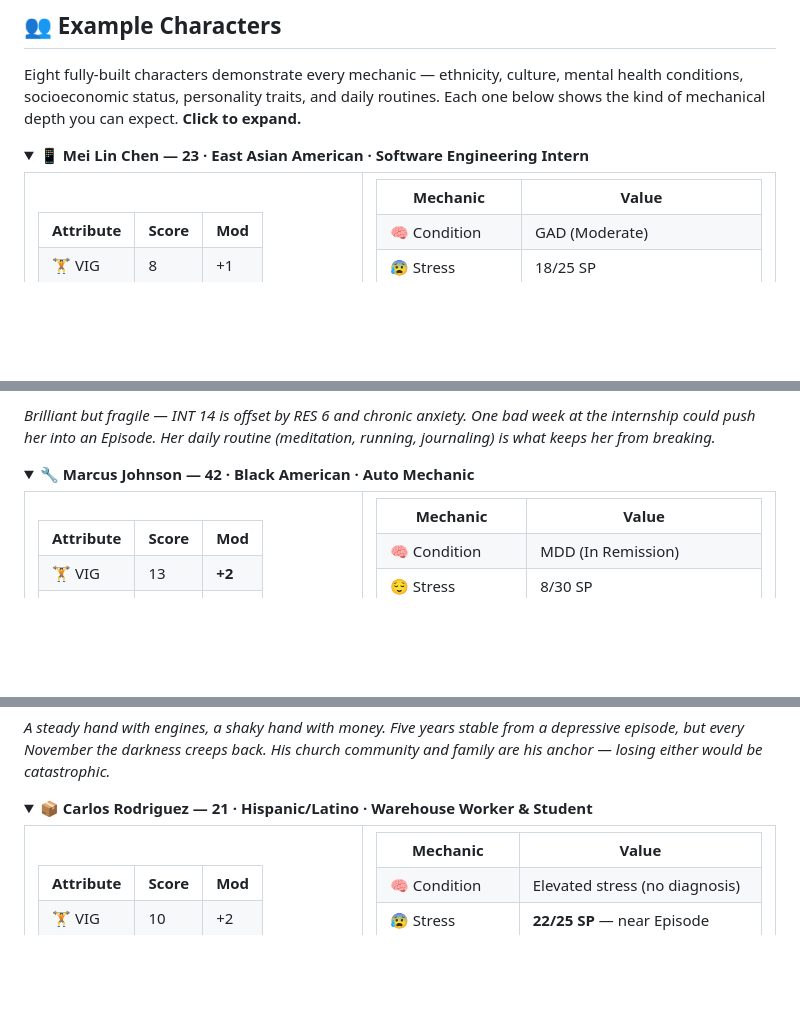
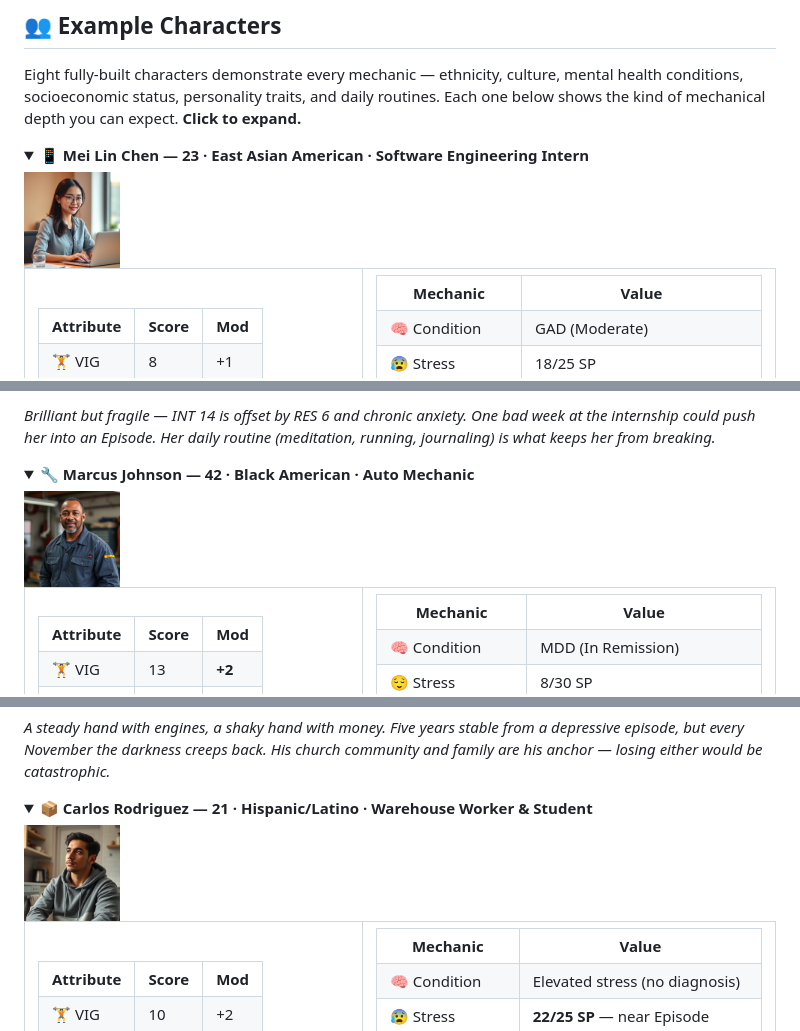
Before and after one commit to petrisi/realityrpg, a Markdown page: README.md, 3 parts joined by grey strips. Rendered like a GitHub page; folded sections open; blank space fills up the shorter version.

Commit message:
Add character portraits to README example characters

```diff
--- a/README.md
+++ b/README.md
@@ -62,6 +62,7 @@ Eight fully-built characters demonstrate every mechanic — ethnicity, culture,
 <details>
 <summary><strong>📱 Mei Lin Chen — 23 · East Asian American · Software Engineering Intern</strong></summary>
 
+<img src="img/char_mei.png" alt="Mei Lin Chen" width="96" height="96" style="float:left;margin:0.5em 1em 0.5em 0;border-radius:8px" />
 <table>
 <tr><td width="45%"><table>
 <tr><th>Attribute</th><th>Score</th><th>Mod</th></tr>
@@ -88,6 +89,7 @@ Eight fully-built characters demonstrate every mechanic — ethnicity, culture,
 <details>
 <summary><strong>🔧 Marcus Johnson — 42 · Black American · Auto Mechanic</strong></summary>
 
+<img src="img/char_marcus.png" alt="Marcus Johnson" width="96" height="96" style="float:left;margin:0.5em 1em 0.5em 0;border-radius:8px" />
 <table>
 <tr><td width="45%"><table>
 <tr><th>Attribute</th><th>Score</th><th>Mod</th></tr>
@@ -114,6 +116,7 @@ Eight fully-built characters demonstrate every mechanic — ethnicity, culture,
 <details>
 <summary><strong>📦 Carlos Rodriguez — 21 · Hispanic/Latino · Warehouse Worker & Student</strong></summary>
 
+<img src="img/char_carlos.png" alt="Carlos Rodriguez" width="96" height="96" style="float:left;margin:0.5em 1em 0.5em 0;border-radius:8px" />
 <table>
 <tr><td width="45%"><table>
 <tr><th>Attribute</th><th>Score</th><th>Mod</th></tr>
```
Also changed, not shown: other parts of README.md (+5 -0 lines).
